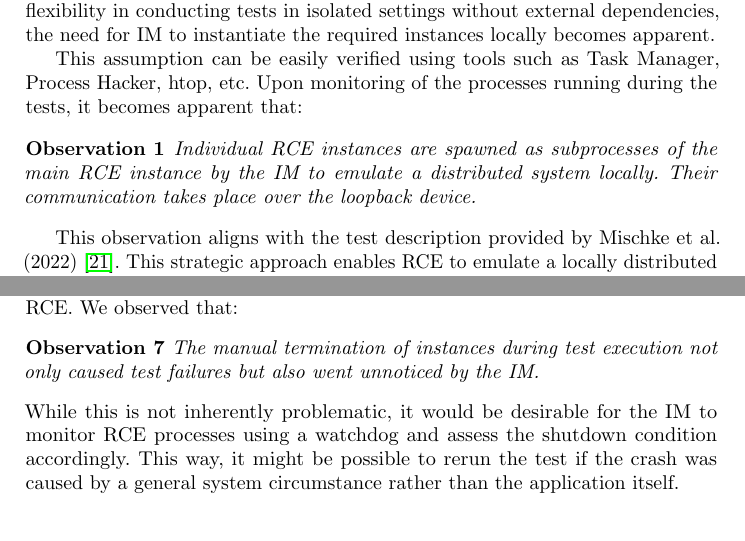
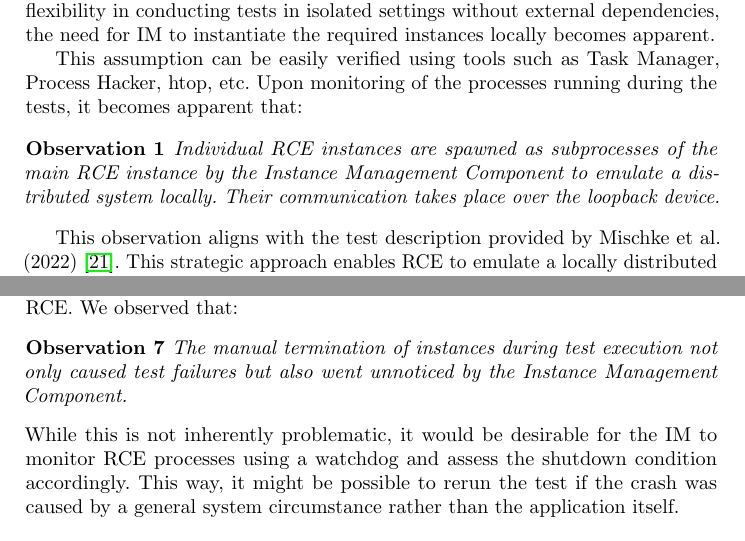
Before and after one commit to S0PEX/BDD-Testing-in-Distributed-Applications, a LaTeX paper (paper.tex, which reads content/examination.tex): two parts of pages 13 and 18 of 29, joined at a grey line, cut so that both start at the same text. Compiled offline with pdfLaTeX.

Commit message:
Refactor observations

```diff
--- a/content/examination.tex
+++ b/content/examination.tex
@@ -79,7 +79,7 @@ The \ac{IM} plays a crucial role in overseeing \ac{RCE} instances used for testi
 This assumption can be easily verified using tools such as Task Manager, Process Hacker, htop, etc. Upon monitoring of the processes running during the tests, it becomes apparent that:
 
 \begin{observation}
-Individual \ac{RCE} instances are spawned as subprocesses of the main \ac{RCE} instance by the \ac{IM} to emulate a distributed system locally. Their communication takes place over the loopback device.
+Individual \ac{RCE} instances are spawned as subprocesses of the main \ac{RCE} instance by the \acl{IM} to emulate a distributed system locally. Their communication takes place over the loopback device.
 \end{observation}
 
 This observation aligns with the test description provided by Mischke et al. (2022)~\cite{10.1007/978-3-031-08760-8_44}. This strategic approach enables \ac{RCE} to emulate a locally distributed system with multiple independent instances, facilitating the testing of the implementation of network communication on the loopback device (i.e.,\texttt{localhost}). Consequently, the necessity of establishing and configuring a distributed system across multiple nodes can be mitigated. However, it is essential to acknowledge that this methodology has inherent limitations, as expounded on~\Cref{sec:results}.
@@ -164,7 +164,7 @@ It is noteworthy that a CPU utilization of 80\%, although seemingly uncommon, co
 \newpage
 Furthermore, we conducted tests involving manual closure of \ac{RCE} instances instantiated by the \ac{IM}. This action aimed to simulate a Java error or crash of \ac{RCE}. We observed that:
 \begin{observation}
-    The manual termination of instances during test execution not only caused test failures but also went unnoticed by the \ac{IM}.
+    The manual termination of instances during test execution not only caused test failures but also went unnoticed by the \acl{IM}.
 \end{observation}
 While this is not inherently problematic, it would be desirable for the \ac{IM} to monitor \ac{RCE} processes using a watchdog and assess the shutdown condition accordingly. This way, it might be possible to rerun the test if the crash was caused by a general system circumstance rather than the application itself.
 
```
Also changed, not shown: content/examination.tex (2 more changed lines).
